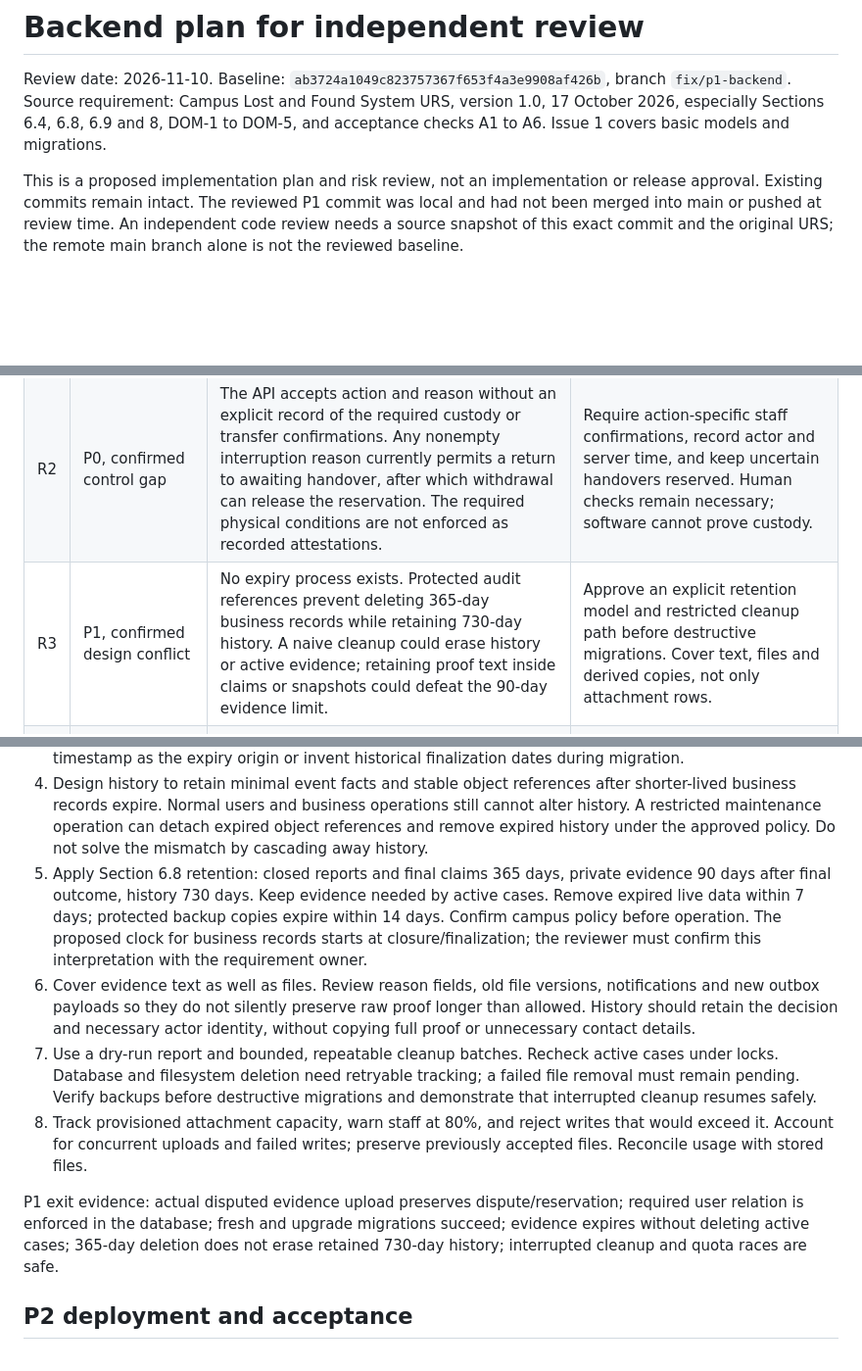
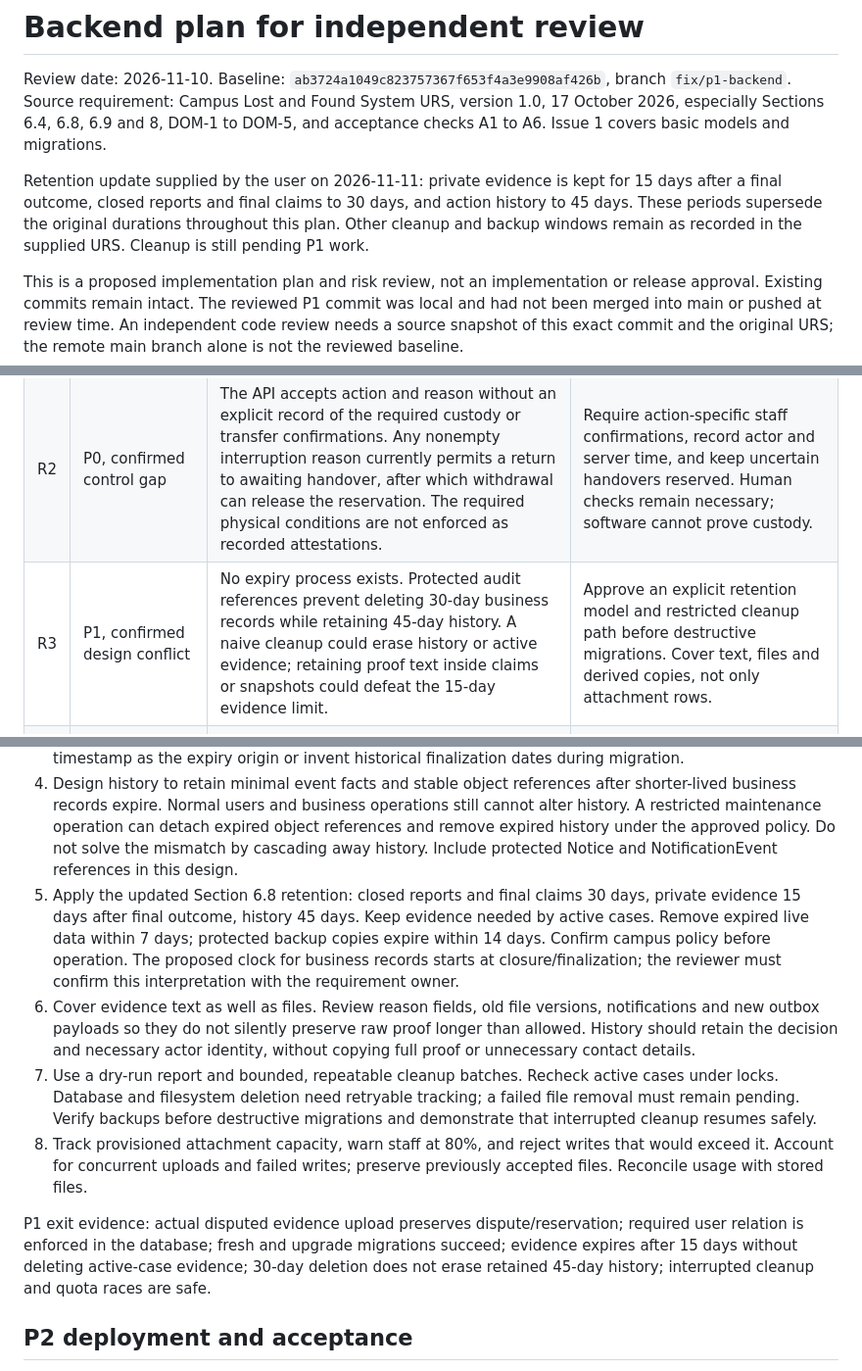
Before and after one commit to TEZ45/campus-lost-found, a Markdown page: docs/backend-plan-review.md, 3 parts joined by grey strips. Shown at 98% size. Drawn GitHub-style; blank space fills up the shorter version.

Commit message:
Update retention requirements to 15, 30 and 45 days

```diff
--- a/docs/backend-plan-review.md
+++ b/docs/backend-plan-review.md
@@ -5,6 +5,12 @@ Baseline: `ab3724a1049c823757367f653f4a3e9908af426b`, branch `fix/p1-backend`.
 Source requirement: Campus Lost and Found System URS, version 1.0,
 17 October 2026, especially Sections 6.4, 6.8, 6.9 and 8, DOM-1 to DOM-5,
 and acceptance checks A1 to A6. Issue 1 covers basic models and migrations.
+
+Retention update supplied by the user on 2026-11-11: private evidence is kept
+for 15 days after a final outcome, closed reports and final
+claims to 30 days, and action history to 45 days. These periods supersede the
+original durations throughout this plan. Other cleanup and backup windows
+remain as recorded in the supplied URS. Cleanup is still pending P1 work.
 
 This is a proposed implementation plan and risk review, not an implementation
 or release approval. Existing commits remain intact. The reviewed P1 commit
@@ -45,7 +51,7 @@ and optional feature improvements are excluded from the risk findings.
 | --- | --- | --- | --- |
 | R1 | P0, confirmed defect | Notice creation raises during completion. The completed state, report closure and related invalidations roll back, even though the physical item may already have been handed over. A5 is not met. | Persist business results and notification intent atomically; deliver notices separately with durable retry and deduplication. Correct the contrary tests. |
 | R2 | P0, confirmed control gap | The API accepts action and reason without an explicit record of the required custody or transfer confirmations. Any nonempty interruption reason currently permits a return to awaiting handover, after which withdrawal can release the reservation. The required physical conditions are not enforced as recorded attestations. | Require action-specific staff confirmations, record actor and server time, and keep uncertain handovers reserved. Human checks remain necessary; software cannot prove custody. |
-| R3 | P1, confirmed design conflict | No expiry process exists. Protected audit references prevent deleting 365-day business records while retaining 730-day history. A naive cleanup could erase history or active evidence; retaining proof text inside claims or snapshots could defeat the 90-day evidence limit. | Approve an explicit retention model and restricted cleanup path before destructive migrations. Cover text, files and derived copies, not only attachment rows. |
+| R3 | P1, confirmed design conflict | No expiry process exists. Protected audit references prevent deleting 30-day business records while retaining 45-day history. A naive cleanup could erase history or active evidence; retaining proof text inside claims or snapshots could defeat the 15-day evidence limit. | Approve an explicit retention model and restricted cleanup path before destructive migrations. Cover text, files and derived copies, not only attachment rows. |
 | R4 | P2 release gate, unverified operational controls | A restored database can predate a physical handover. Resuming collection without custody reconciliation could authorize a second release. A full disk or unsuitable deployment configuration can also interrupt persistence or expose private data. No verified deployment and recovery package is present. | Pause collection during recovery, reconcile records with custody, verify backups and target-database behavior, enforce storage quotas and validate production access controls before real operation. |
 
 R2 describes missing controls and a plausible failure path, not a claim that
@@ -144,9 +150,10 @@ not release the reservation. Exercise both API and retained HTML entry points.
    operations still cannot alter history. A restricted maintenance operation
    can detach expired object references and remove expired history under the
    approved policy. Do not solve the mismatch by cascading away history.
-5. Apply Section 6.8 retention: closed reports and final claims 365 days,
-   private evidence 90 days after final outcome, history 730 days. Keep evidence
-   needed by active cases. Remove expired live data within 7 days; protected
+   Include protected Notice and NotificationEvent references in this design.
+5. Apply the updated Section 6.8 retention: closed reports and final claims
+   30 days, private evidence 15 days after final outcome, history 45 days.
+   Keep evidence needed by active cases. Remove expired live data within 7 days; protected
    backup copies expire within 14 days. Confirm campus policy before operation.
    The proposed clock for business records starts at closure/finalization;
    the reviewer must confirm this interpretation with the requirement owner.
@@ -164,8 +171,9 @@ not release the reservation. Exercise both API and retained HTML entry points.
 
 P1 exit evidence: actual disputed evidence upload preserves dispute/reservation;
 required user relation is enforced in the database; fresh and upgrade migrations
-succeed; evidence expires without deleting active cases; 365-day deletion does
-not erase retained 730-day history; interrupted cleanup and quota races are safe.
+succeed; evidence expires after 15 days without deleting active-case evidence;
+30-day deletion does not erase retained 45-day history; interrupted cleanup
+and quota races are safe.
 
 ## P2 deployment and acceptance
 
```
